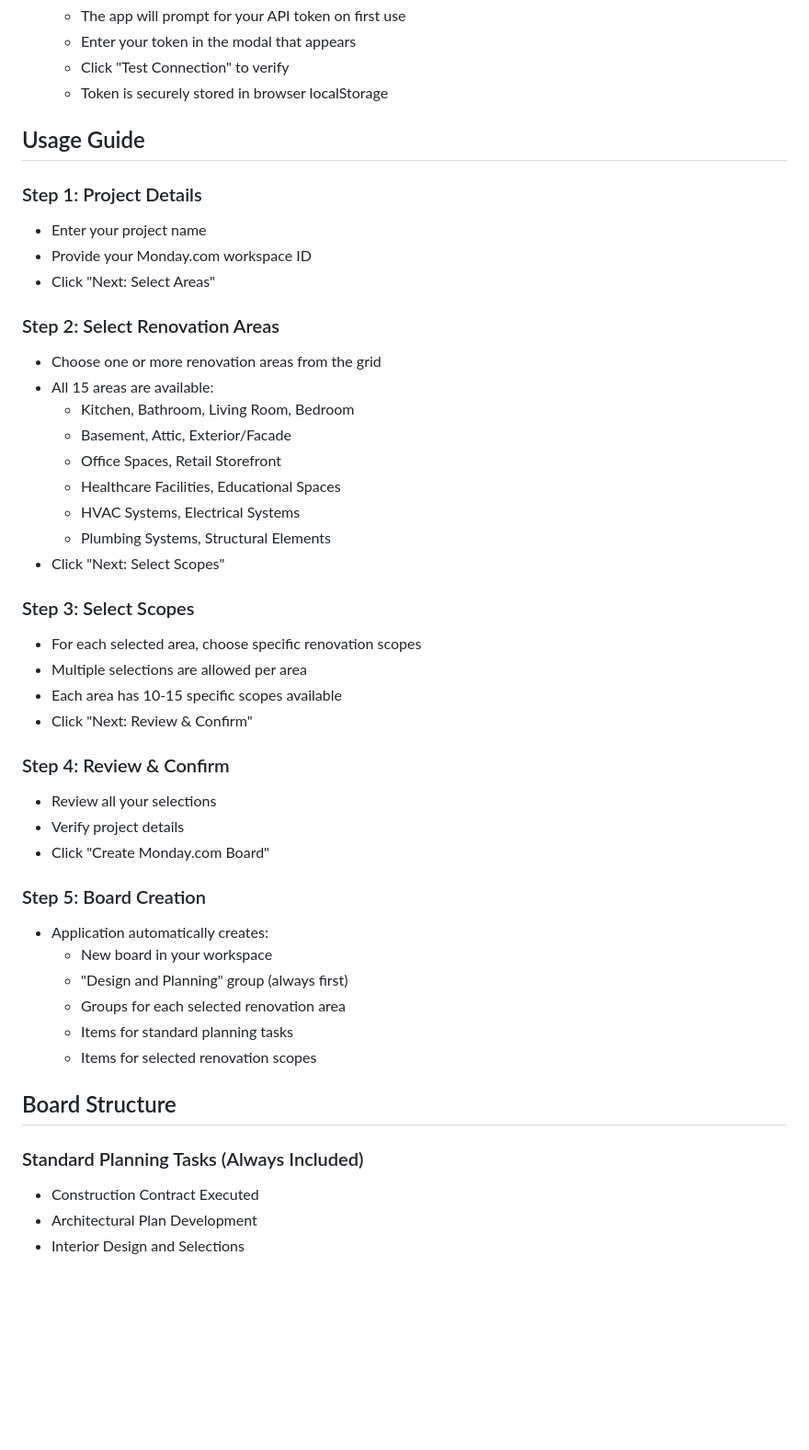
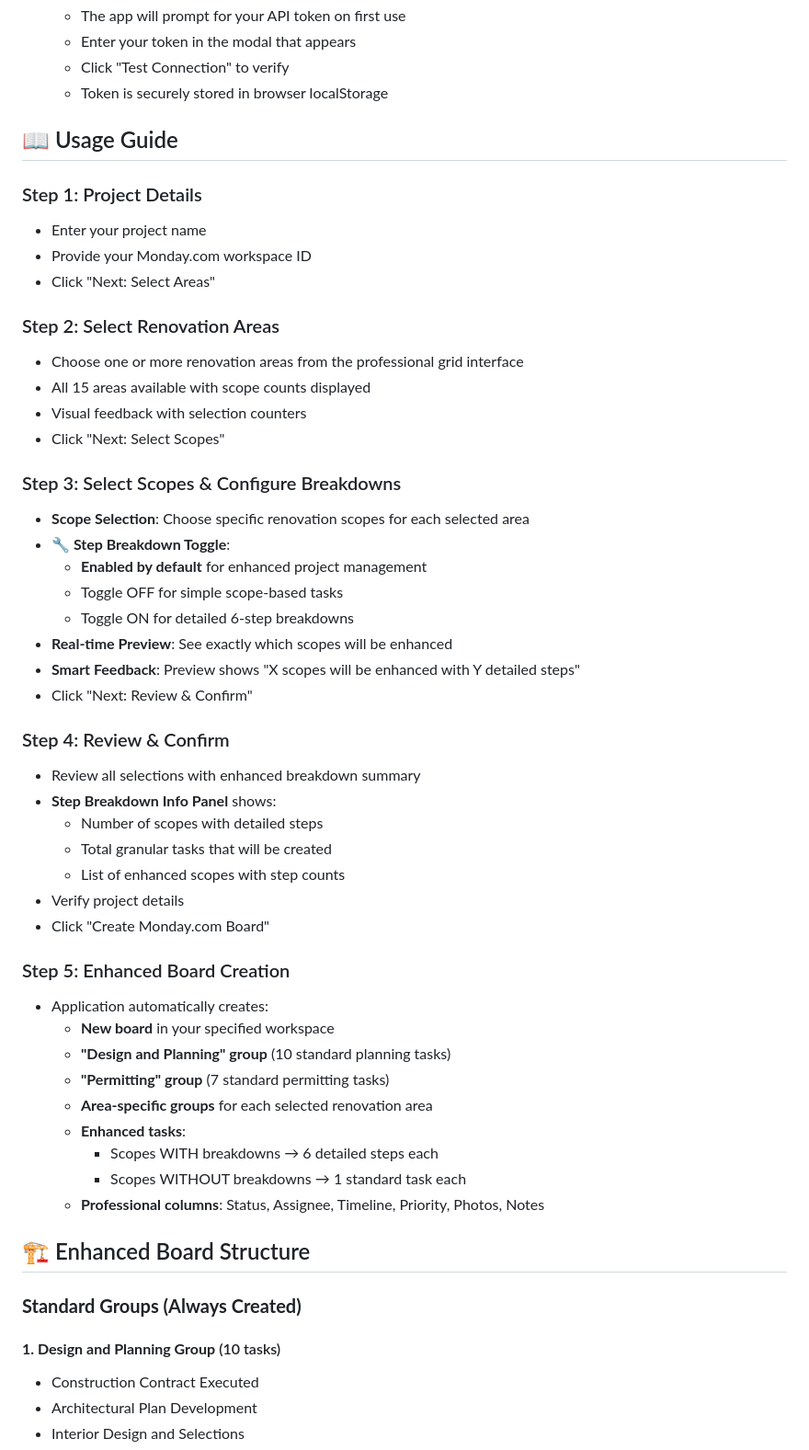
Before and after one commit to Isaqdn03/monday_project_board_creator, a Markdown page: README.md, the part around one of its changes. Shown at 92% size. GitHub-like rendering; blank space fills up the shorter version.

```diff
--- a/README.md
+++ b/README.md
@@ -73,7 +111,7 @@ Open your browser and navigate to:
    - Click "Test Connection" to verify
    - Token is securely stored in browser localStorage
 
-## Usage Guide
+## 📖 Usage Guide
 
 ### Step 1: Project Details
 - Enter your project name
@@ -81,38 +119,46 @@ Open your browser and navigate to:
 - Click "Next: Select Areas"
 
 ### Step 2: Select Renovation Areas
-- Choose one or more renovation areas from the grid
-- All 15 areas are available:
-  - Kitchen, Bathroom, Living Room, Bedroom
-  - Basement, Attic, Exterior/Facade
-  - Office Spaces, Retail Storefront
-  - Healthcare Facilities, Educational Spaces
-  - HVAC Systems, Electrical Systems
-  - Plumbing Systems, Structural Elements
+- Choose one or more renovation areas from the professional grid interface
+- All 15 areas available with scope counts displayed
+- Visual feedback with selection counters
 - Click "Next: Select Scopes"
 
-### Step 3: Select Scopes
-- For each selected area, choose specific renovation scopes
-- Multiple selections are allowed per area
-- Each area has 10-15 specific scopes available
+### Step 3: Select Scopes & Configure Breakdowns
+- **Scope Selection**: Choose specific renovation scopes for each selected area
+- **🔧 Step Breakdown Toggle**:
+  - **Enabled by default** for enhanced project management
+  - Toggle OFF for simple scope-based tasks
+  - Toggle ON for detailed 6-step breakdowns
+- **Real-time Preview**: See exactly which scopes will be enhanced
+- **Smart Feedback**: Preview shows "X scopes will be enhanced with Y detailed steps"
 - Click "Next: Review & Confirm"
 
 ### Step 4: Review & Confirm
-- Review all your selections
+- Review all selections with enhanced breakdown summary
+- **Step Breakdown Info Panel** shows:
+  - Number of scopes with detailed steps
+  - Total granular tasks that will be created
+  - List of enhanced scopes with step counts
 - Verify project details
 - Click "Create Monday.com Board"
 
-### Step 5: Board Creation
+### Step 5: Enhanced Board Creation
 - Application automatically creates:
-  - New board in your workspace
-  - "Design and Planning" group (always first)
-  - Groups for each selected renovation area
-  - Items for standard planning tasks
-  - Items for selected renovation scopes
+  - **New board** in your specified workspace
+  - **"Design and Planning" group** (10 standard planning tasks)
+  - **"Permitting" group** (7 standard permitting tasks)
+  - **Area-specific groups** for each selected renovation area
+  - **Enhanced tasks**:
+    - Scopes WITH breakdowns → 6 detailed steps each
+    - Scopes WITHOUT breakdowns → 1 standard task each
+  - **Professional columns**: Status, Assignee, Timeline, Priority, Photos, Notes
 
-## Board Structure
+## 🏗️ Enhanced Board Structure
 
-### Standard Planning Tasks (Always Included)
+### **Standard Groups (Always Created)**
+
+#### **1. Design and Planning Group** (10 tasks)
 - Construction Contract Executed
 - Architectural Plan Development
 - Interior Design and Selections
```
Also changed, not shown: other parts of README.md (+114 -25 lines).
